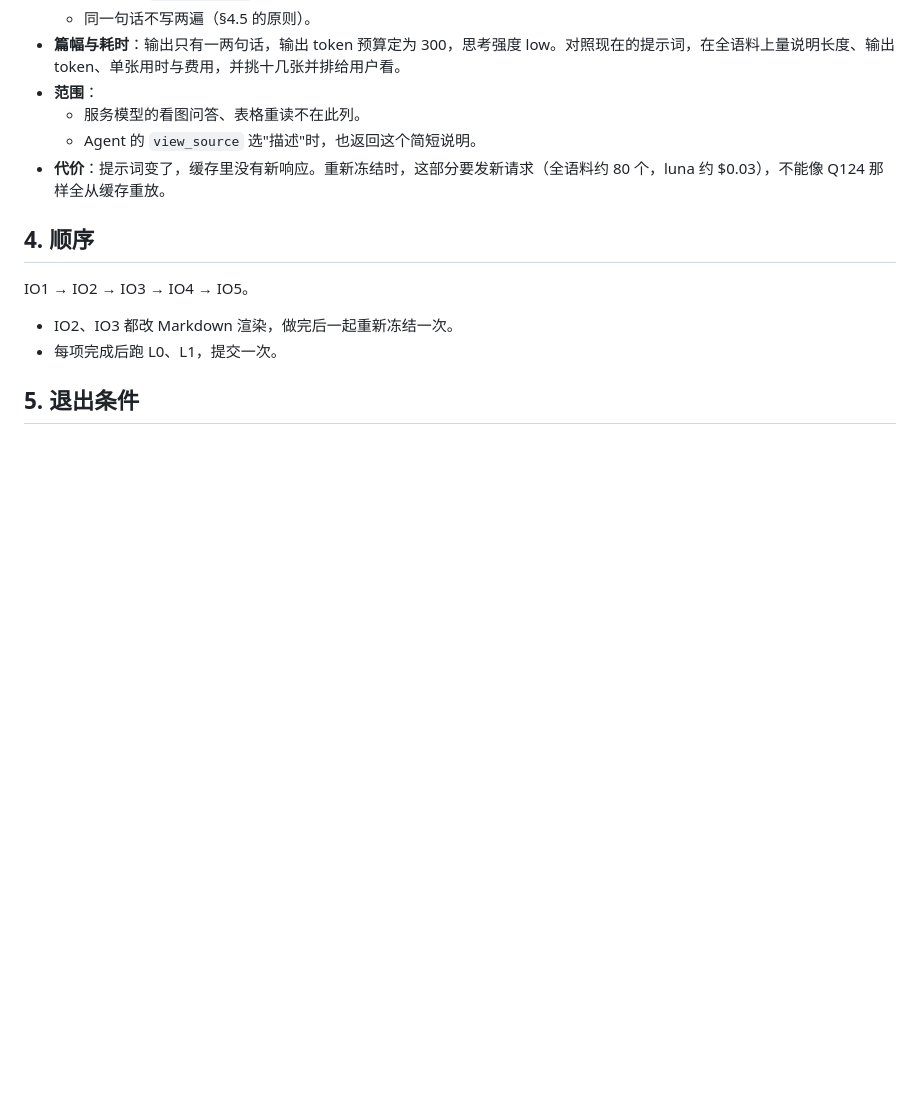
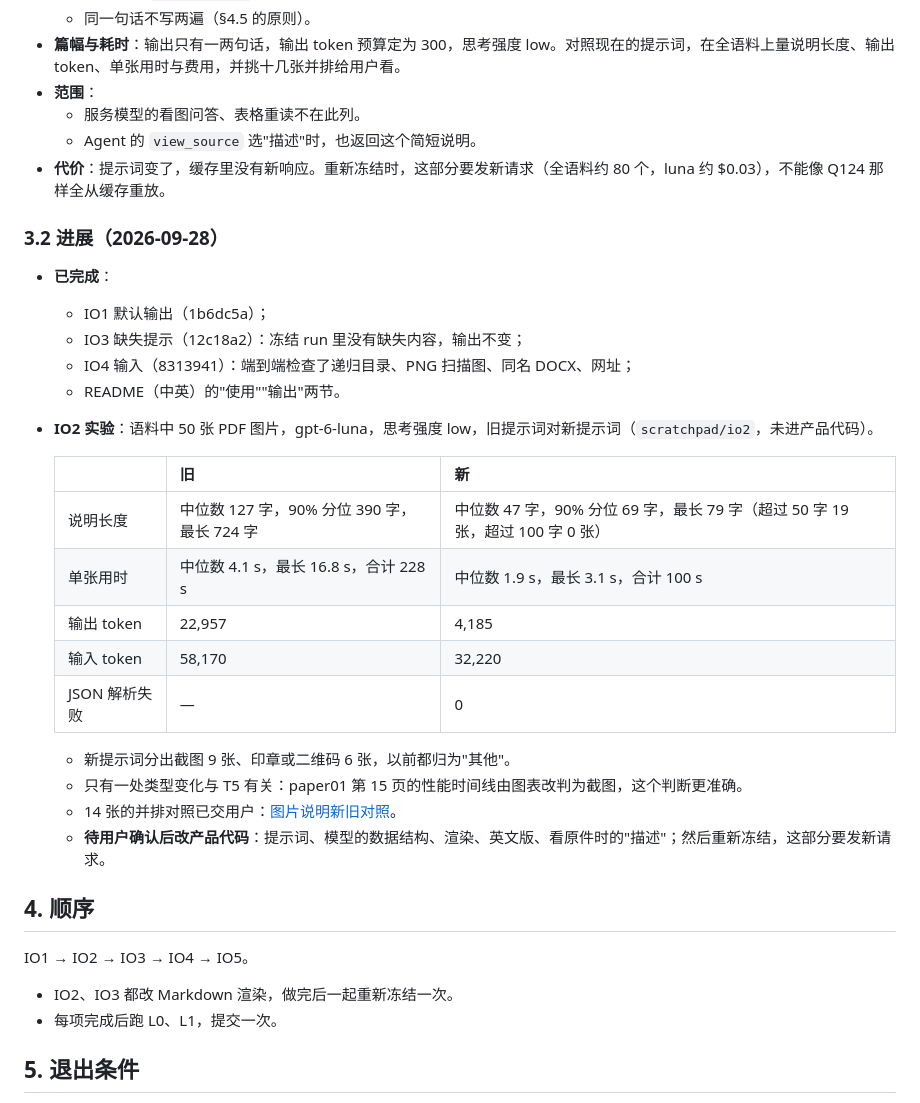
Before and after one commit to xuyungit/ParseX, a Markdown page: docs/v2_io_plan.md, the part around the change. Drawn GitHub-style; blank space fills up the shorter version.

```diff
--- a/docs/v2_io_plan.md
+++ b/docs/v2_io_plan.md
@@ -90,6 +90,28 @@
   - Agent 的 `view_source` 选"描述"时，也返回这个简短说明。
 - **代价**：提示词变了，缓存里没有新响应。重新冻结时，这部分要发新请求（全语料约 80 个，luna 约 $0.03），不能像 Q124 那样全从缓存重放。
 
+### 3.2 进展（2026-09-28）
+
+- **已完成**：
+  - IO1 默认输出（1b6dc5a）；
+  - IO3 缺失提示（12c18a2）：冻结 run 里没有缺失内容，输出不变；
+  - IO4 输入（8313941）：端到端检查了递归目录、PNG 扫描图、同名 DOCX、网址；
+  - README（中英）的"使用""输出"两节。
+- **IO2 实验**：语料中 50 张 PDF 图片，gpt-6-luna，思考强度 low，旧提示词对新提示词（`scratchpad/io2`，未进产品代码）。
+
+  | | 旧 | 新 |
+  |---|---|---|
+  | 说明长度 | 中位数 127 字，90% 分位 390 字，最长 724 字 | 中位数 47 字，90% 分位 69 字，最长 79 字（超过 50 字 19 张，超过 100 字 0 张） |
+  | 单张用时 | 中位数 4.1 s，最长 16.8 s，合计 228 s | 中位数 1.9 s，最长 3.1 s，合计 100 s |
+  | 输出 token | 22,957 | 4,185 |
+  | 输入 token | 58,170 | 32,220 |
+  | JSON 解析失败 | — | 0 |
+
+  - 新提示词分出截图 9 张、印章或二维码 6 张，以前都归为"其他"。
+  - 只有一处类型变化与 T5 有关：paper01 第 15 页的性能时间线由图表改判为截图，这个判断更准确。
+  - 14 张的并排对照已交用户：[图片说明新旧对照](https://claude.ai/artifact/1TjrPE22XwTkcgcoD5FQxW)。
+  - **待用户确认后改产品代码**：提示词、模型的数据结构、渲染、英文版、看原件时的"描述"；然后重新冻结，这部分要发新请求。
+
 ## 4. 顺序
 
 IO1 → IO2 → IO3 → IO4 → IO5。
```
Also changed, not shown: README.md (+13 -7 lines), README_CN.md (+12 -6 lines).
